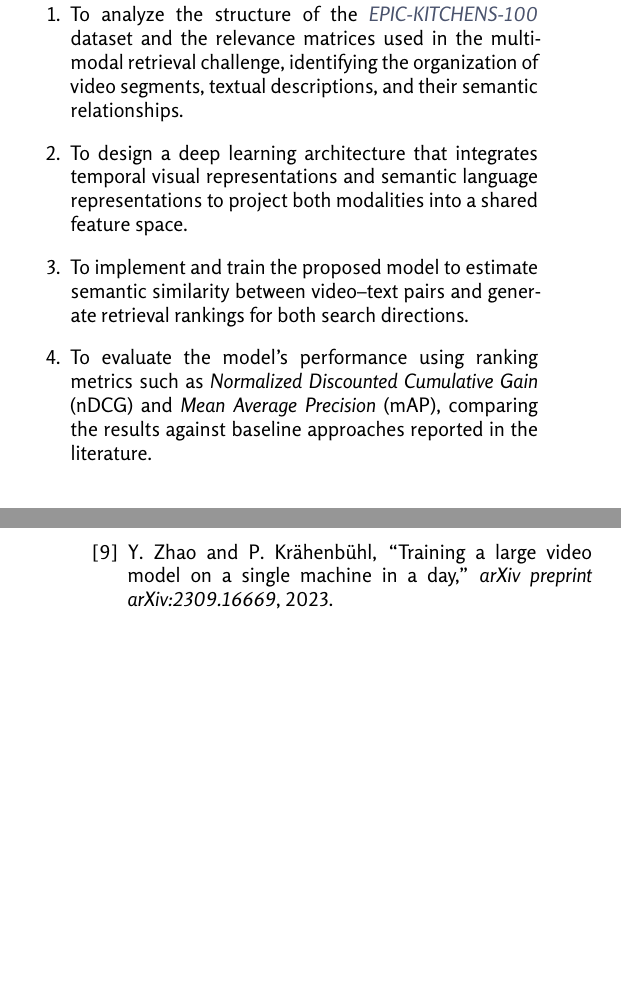
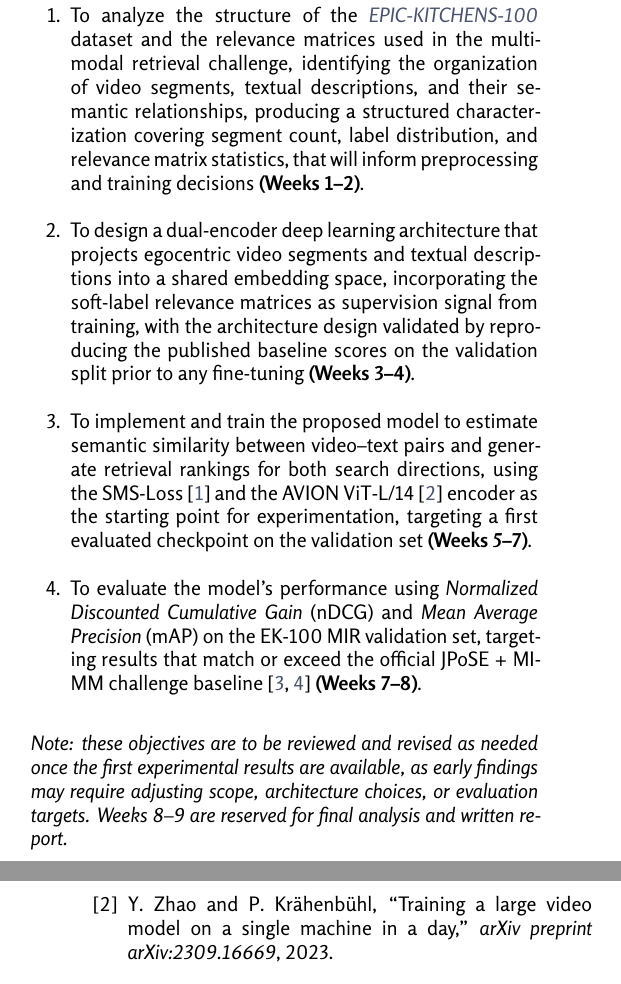
Before and after one commit to isis4825-imagenes-vision-202610/epic-kitchens-docs, a LaTeX document (entrega-1/main.tex, which reads entrega-1/sections/objectives/specific.tex): two parts of the columns of pages 1 and 4 of 4, joined at a grey line, cut so that both start at the same text, the shorter picture padded with empty space. Compiled offline with XeLaTeX.

Commit message:
Enhance SMART format for specific objectives

```diff
--- a/entrega-1/sections/objectives/specific.tex
+++ b/entrega-1/sections/objectives/specific.tex
@@ -1,13 +1,16 @@
 \section{Specific Objectives}
+\label{sec:objectives}
 
 \begin{enumerate}
 
-\item To analyze the structure of the \href{https://epic-kitchens.github.io/}{\textit{EPIC-KITCHENS-100}} dataset and the relevance matrices used in the multimodal retrieval challenge, identifying the organization of video segments, textual descriptions, and their semantic relationships.
+\item To analyze the structure of the \href{https://epic-kitchens.github.io/}{\textit{EPIC-KITCHENS-100}} dataset and the relevance matrices used in the multimodal retrieval challenge, identifying the organization of video segments, textual descriptions, and their semantic relationships, producing a structured characterization covering segment count, label distribution, and relevance matrix statistics, that will inform preprocessing and training decisions \textbf{(Weeks 1--2)}.
 
-\item To design a deep learning architecture that integrates temporal visual representations and semantic language representations to project both modalities into a shared feature space.
+\item To design a dual-encoder deep learning architecture that projects egocentric video segments and textual descriptions into a shared embedding space, incorporating the soft-label relevance matrices as supervision signal from training, with the architecture design validated by reproducing the published baseline scores on the validation split prior to any fine-tuning \textbf{(Weeks 3--4)}.
 
-\item To implement and train the proposed model to estimate semantic similarity between video--text pairs and generate retrieval rankings for both search directions.
+\item To implement and train the proposed model to estimate semantic similarity between video--text pairs and generate retrieval rankings for both search directions, using the SMS-Loss~\cite{wang2024symmetricmultisimilaritylossepickitchens100} and the AVION ViT-L/14~\cite{zhao2023avion} encoder as the starting point for experimentation, targeting a first evaluated checkpoint on the validation set \textbf{(Weeks 5--7)}.
 
-\item To evaluate the model's performance using ranking metrics such as \textit{Normalized Discounted Cumulative Gain} (nDCG) and \textit{Mean Average Precision} (mAP), comparing the results against baseline approaches reported in the literature.
+\item To evaluate the model's performance using \textit{Normalized Discounted Cumulative Gain} (nDCG) and \textit{Mean Average Precision} (mAP) on the EK-100 MIR validation set, targeting results that match or exceed the official JPoSE + MI-MM challenge baseline~\cite{wray2019jpose,miech2020milnce} \textbf{(Weeks 7--8)}.
 
 \end{enumerate}
+
+\noindent\textit{Note: these objectives are to be reviewed and revised as needed once the first experimental results are available, as early findings may require adjusting scope, architecture choices, or evaluation targets. Weeks 8--9 are reserved for final analysis and written report.}
```
